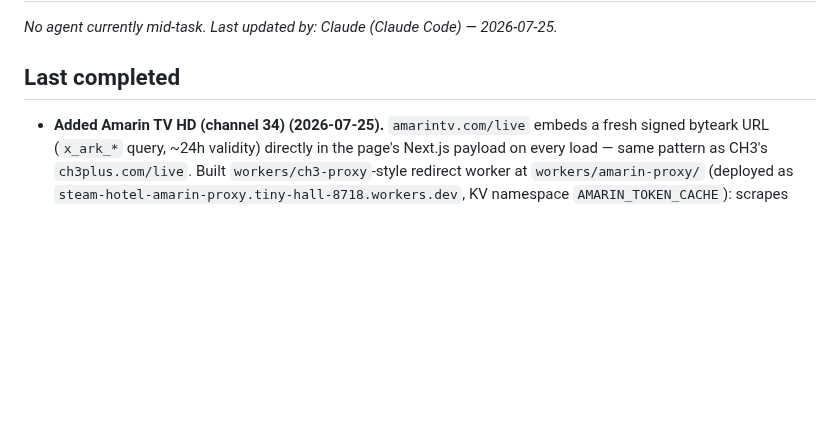
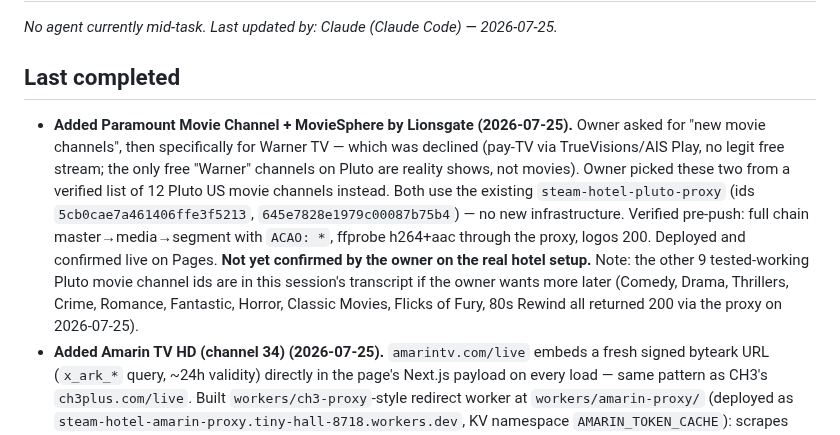
Before and after one commit to atsawinohio-dot/steam-hotel-stream, a Markdown page: HANDOFF.md, the part around the change. GitHub-like rendering; blank space fills up the shorter version.

Commit message:
HANDOFF: record Paramount Movie Channel + MovieSphere addition
Co-Authored-By: Claude Fable 5 <noreply@anthropic.com>

```diff
--- a/HANDOFF.md
+++ b/HANDOFF.md
@@ -12,6 +12,7 @@ _No agent currently mid-task. Last updated by: Claude (Claude Code) — 2026-07-
 
 ## Last completed
 
+- **Added Paramount Movie Channel + MovieSphere by Lionsgate (2026-07-25).** Owner asked for "new movie channels", then specifically for Warner TV — which was declined (pay-TV via TrueVisions/AIS Play, no legit free stream; the only free "Warner" channels on Pluto are reality shows, not movies). Owner picked these two from a verified list of 12 Pluto US movie channels instead. Both use the existing `steam-hotel-pluto-proxy` (ids `5cb0cae7a461406ffe3f5213`, `645e7828e1979c00087b75b4`) — no new infrastructure. Verified pre-push: full chain master→media→segment with `ACAO: *`, ffprobe h264+aac through the proxy, logos 200. Deployed and confirmed live on Pages. **Not yet confirmed by the owner on the real hotel setup.** Note: the other 9 tested-working Pluto movie channel ids are in this session's transcript if the owner wants more later (Comedy, Drama, Thrillers, Crime, Romance, Fantastic, Horror, Classic Movies, Flicks of Fury, 80s Rewind all returned 200 via the proxy on 2026-07-25).
 - **Added Amarin TV HD (channel 34) (2026-07-25).** `amarintv.com/live` embeds a fresh signed byteark URL (`x_ark_*` query, ~24h validity) directly in the page's Next.js payload on every load — same pattern as CH3's `ch3plus.com/live`. Built `workers/ch3-proxy`-style redirect worker at `workers/amarin-proxy/` (deployed as `steam-hotel-amarin-proxy.tiny-hall-8718.workers.dev`, KV namespace `AMARIN_TOKEN_CACHE`): scrapes `amarintv.com/live` for `playlist\.m3u8\?([^"]+)"`, caches the query in KV, 302-redirects to `amarin-ks7jcc.cdn.byteark.com` with a fresh token. `iptv.m3u8` points at `/live/720p_index.m3u8` (single-quality, same reasoning as 3HD — avoids ABR-related player quirks seen before). Verified end-to-end: worker → 302 → byteark URL → 200 with live manifest (increasing media-sequence numbers).
   - **Amarin had no audio at first (fixed 2026-07-25).** Amarin's audio is **demuxed**: `720p_index.m3u8` is video-only (confirmed with `ffprobe` — a single h264 stream, no audio), and the soundtrack lives in separate renditions (`Thai_HD_index.m3u8`, `Original_HD_index.m3u8`, `Narrative_HD_index.m3u8`) that a player only finds via the master playlist's `#EXT-X-MEDIA` AUDIO group. Pointing the channel straight at the video rendition — the same "pin to a single-quality endpoint" trick used for CH3 — therefore played silently. **This is the trap to remember: that trick is only safe when the variant is muxed.**
     - Fix: the worker now serves a **synthesised single-quality master** at `/live/playlist_720p.m3u8` — one 720p video variant plus the Thai audio rendition, both as absolute byteark URLs carrying the fresh token. Handing over Amarin's *real* master was rejected because it lists 1080p/6Mbps first and `startLevel: 0` in `index.html` would pin every viewer to it (high bitrate vs. the app's 10s buffer is exactly what caused the CH3 stutter, and multi-variant masters upset the owner's "M3U IPTV" Windows app).
```
